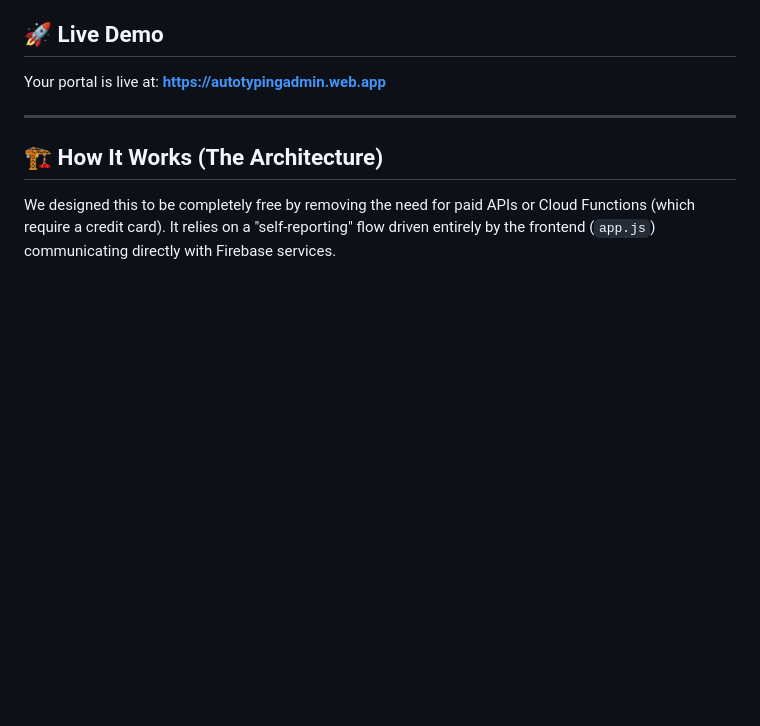
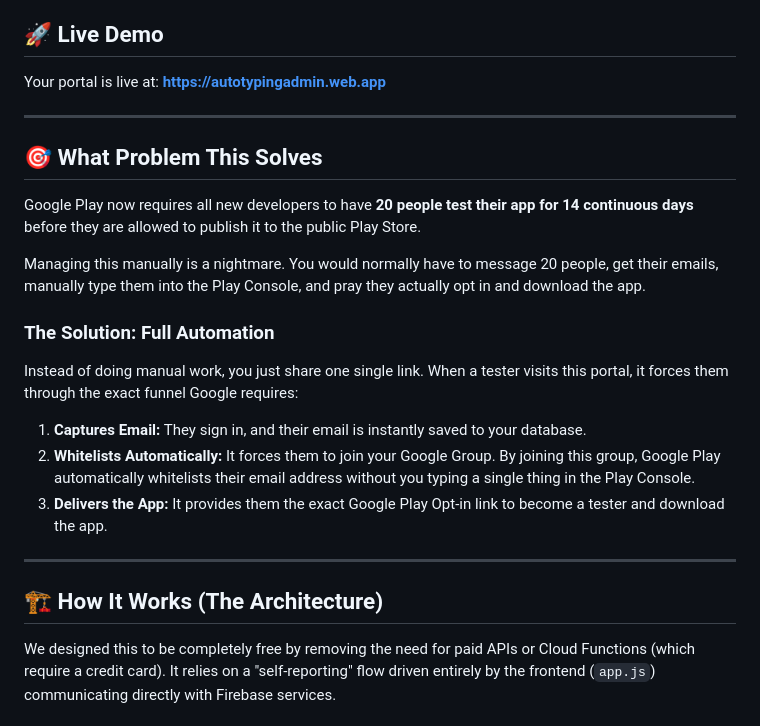
Before and after one commit to Subhan-Haider/App-Close-Testing, a Markdown page: README.md, the part around the change. GitHub-like rendering; blank space fills up the shorter version.

Commit message:
docs: add problem statement and solution details to README

```diff
--- a/README.md
+++ b/README.md
@@ -4,6 +4,21 @@ This is a **100% free**, serverless web portal that automates the onboarding pro
 
 ## 🚀 Live Demo
 Your portal is live at: **[https://autotypingadmin.web.app](https://autotypingadmin.web.app)**
+
+---
+
+## 🎯 What Problem This Solves
+
+Google Play now requires all new developers to have **20 people test their app for 14 continuous days** before they are allowed to publish it to the public Play Store.
+
+Managing this manually is a nightmare. You would normally have to message 20 people, get their emails, manually type them into the Play Console, and pray they actually opt in and download the app.
+
+### The Solution: Full Automation
+Instead of doing manual work, you just share one single link. When a tester visits this portal, it forces them through the exact funnel Google requires:
+
+1. **Captures Email:** They sign in, and their email is instantly saved to your database.
+2. **Whitelists Automatically:** It forces them to join your Google Group. By joining this group, Google Play automatically whitelists their email address without you typing a single thing in the Play Console.
+3. **Delivers the App:** It provides them the exact Google Play Opt-in link to become a tester and download the app.
 
 ---
 
```
